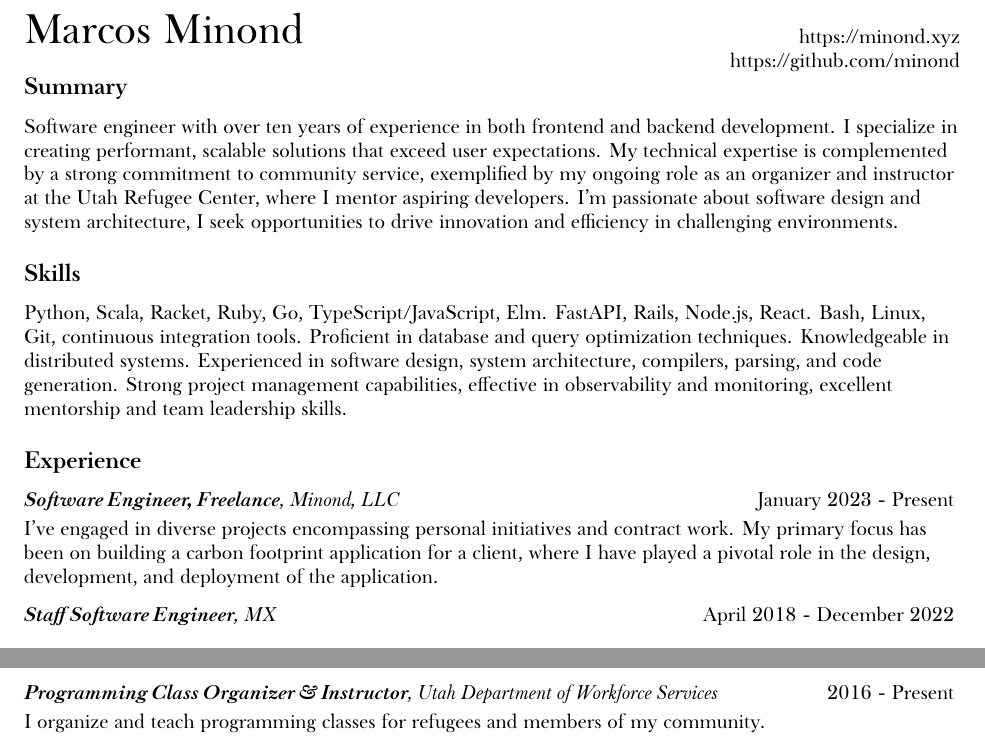
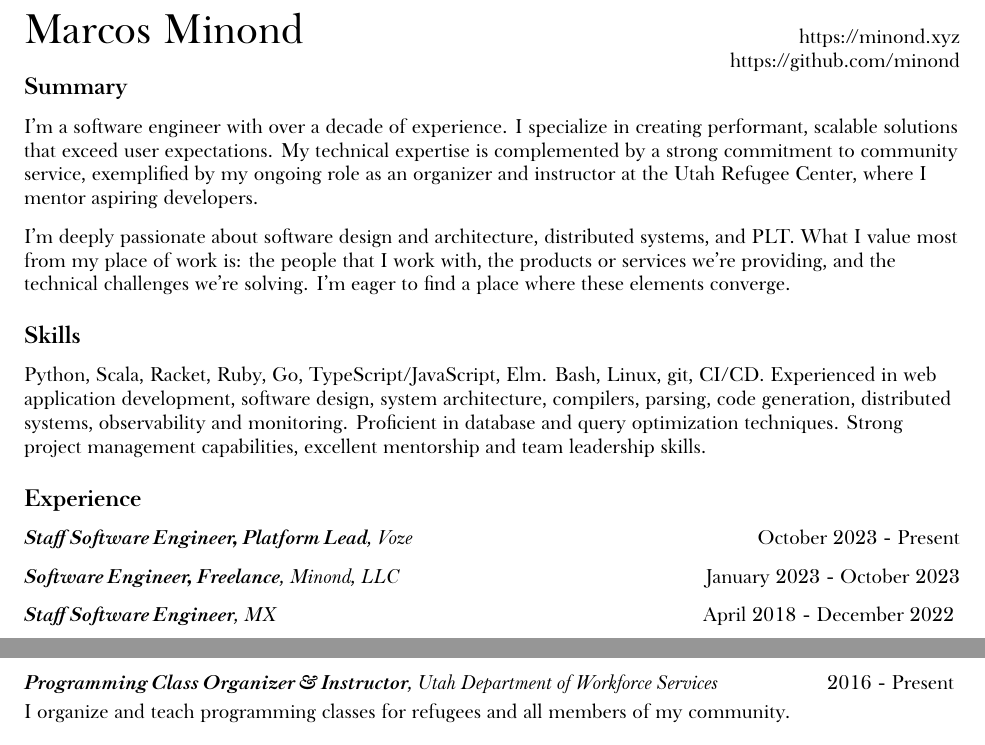
Before and after one commit to minond/site, a LaTeX CV (resume.tex): two parts of pages 1 and 2 of 2, joined at a grey line, cut so that both start at the same text. Compiled offline with XeLaTeX; a missing font is replaced by an installed copy or a similar font.

Commit message:
Updating summary

```diff
--- a/resume.tex
+++ b/resume.tex
@@ -66,7 +66,11 @@ BoldItalicFont={Baskerville SemiBold Italic}
 
 \SectionTitle[.025in]{Summary}
 
-Software engineer with over ten years of experience in both frontend and backend development. I specialize in creating performant, scalable solutions that exceed user expectations. My technical expertise is complemented by a strong commitment to community service, exemplified by my ongoing role as an organizer and instructor at the Utah Refugee Center, where I mentor aspiring developers. I'm passionate about software design and system architecture, I seek opportunities to drive innovation and efficiency in challenging environments.
+I'm a software engineer with over a decade of experience. I specialize in creating performant, scalable solutions that exceed user expectations. My technical expertise is complemented by a strong commitment to community service, exemplified by my ongoing role as an organizer and instructor at the Utah Refugee Center, where I mentor aspiring developers.
+
+\vspace{.1in}
+
+I'm deeply passionate about software design and architecture, distributed systems, and PLT. What I value most from my place of work is: the people that I work with, the products or services we're providing, and the technical challenges we're solving. I'm eager to find a place where these elements converge.
 
 % My career highlights include leading the development of a financial feed product that secured a \$3 million contract and optimizing critical endpoints to reduce response times significantly.
 
@@ -89,7 +93,7 @@ Software engineer with over ten years of experience in both frontend and backend
 
 % Python, Scala, Racket, Ruby, Go, TypeScript/JavaScript, Node, Elm, database and query optimization, bash, Linux, software design, system architecture, compilers, parsing, codegen, process automation, continuous integration, distributed systems, observability, project management.
 
-Python, Scala, Racket, Ruby, Go, TypeScript/JavaScript, Elm. FastAPI, Rails, Node.js, React. Bash, Linux, Git, continuous integration tools. Proficient in database and query optimization techniques. Knowledgeable in distributed systems. Experienced in software design, system architecture, compilers, parsing, and code generation. Strong project management capabilities, effective in observability and monitoring, excellent mentorship and team leadership skills.
+Python, Scala, Racket, Ruby, Go, TypeScript/JavaScript, Elm. Bash, Linux, git, CI/CD. Experienced in web application development, software design, system architecture, compilers, parsing, code generation, distributed systems, observability and monitoring. Proficient in database and query optimization techniques. Strong project management capabilities, excellent mentorship and team leadership skills.
 
 \iftoggle{MODEPLT}{
   \SectionTitle{Independent Work}
@@ -100,16 +104,14 @@ Python, Scala, Racket, Ruby, Go, TypeScript/JavaScript, Elm. FastAPI, Rails, Nod
 
 \SectionTitle{Experience}
 
-% \DescribedEntryTitle{Staff Software Engineer, Platform Lead}{Voze}{October 2023 - Present}
-% \vspace{.1in}
-% \DescribedEntryTitle{Staff Software Engineer, Platform Lead}{Voze}{October 2023 - Present}
-% \vspace{.1in}
-% \DescribedEntryTitle{Software Engineer, Freelance}{Minond, LLC}{January 2023 - October 2023}
-\DescribedEntry{Software Engineer, Freelance}{Minond, LLC}{January 2023 - Present}{
-  I've engaged in diverse projects encompassing personal initiatives and contract work. My primary focus has been on building a carbon footprint application for a client, where I have played a pivotal role in the design, development, and deployment of the application.
-}
+\DescribedEntryTitle{Staff Software Engineer, Platform Lead}{Voze}{October 2023 - Present}
 \vspace{.1in}
-\DescribedEntry{Staff Software Engineer}{MX}{April 2018 - December 2022}{
+\DescribedEntryTitle{Software Engineer, Freelance}{Minond, LLC}{January 2023 - October 2023}
+% \DescribedEntry{Software Engineer, Freelance}{Minond, LLC}{January 2023 - Present}{
+%   I've engaged in diverse projects encompassing personal initiatives and contract work. My primary focus has been on building a carbon footprint application for a client, where I have played a pivotal role in the design, development, and deployment of the application.
+% }
+\vspace{.1in}
+\DescribedEntry[-0.05in]{Staff Software Engineer}{MX}{April 2018 - December 2022}{
   \begin{itemize}
     \setlength\itemsep{.0in}
     \item Technical lead to over a dozen backend and frontend engineers in the design and development of MXinsights, a financial feed product serving over 7 million users at the time of my departure. This product helped us to break into a new market by securing a contract exceeding \$3 million with one of Canada's largest banks.
@@ -170,7 +172,7 @@ Python, Scala, Racket, Ruby, Go, TypeScript/JavaScript, Elm. FastAPI, Rails, Nod
 \SectionTitle{Volunteering}
 
 \DescribedEntryLine{Programming Class Organizer \& Instructor}{Utah Department of Workforce Services}{2016 - Present}{
-  I organize and teach programming classes for refugees and members of my community.
+  I organize and teach programming classes for refugees and all members of my community.
 }
 
 \end{flushleft}
```
Also changed, not shown: docs/Marcos-Minond-Resume.pdf.
